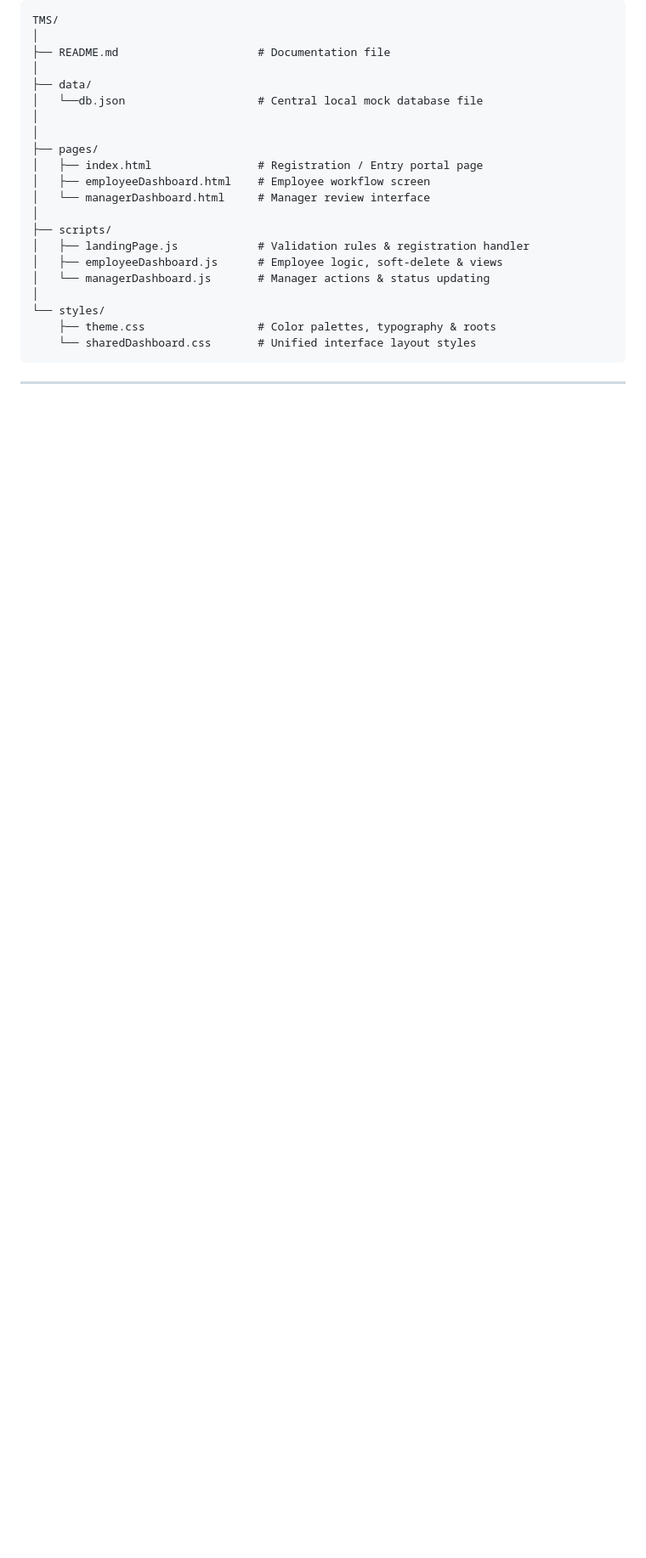
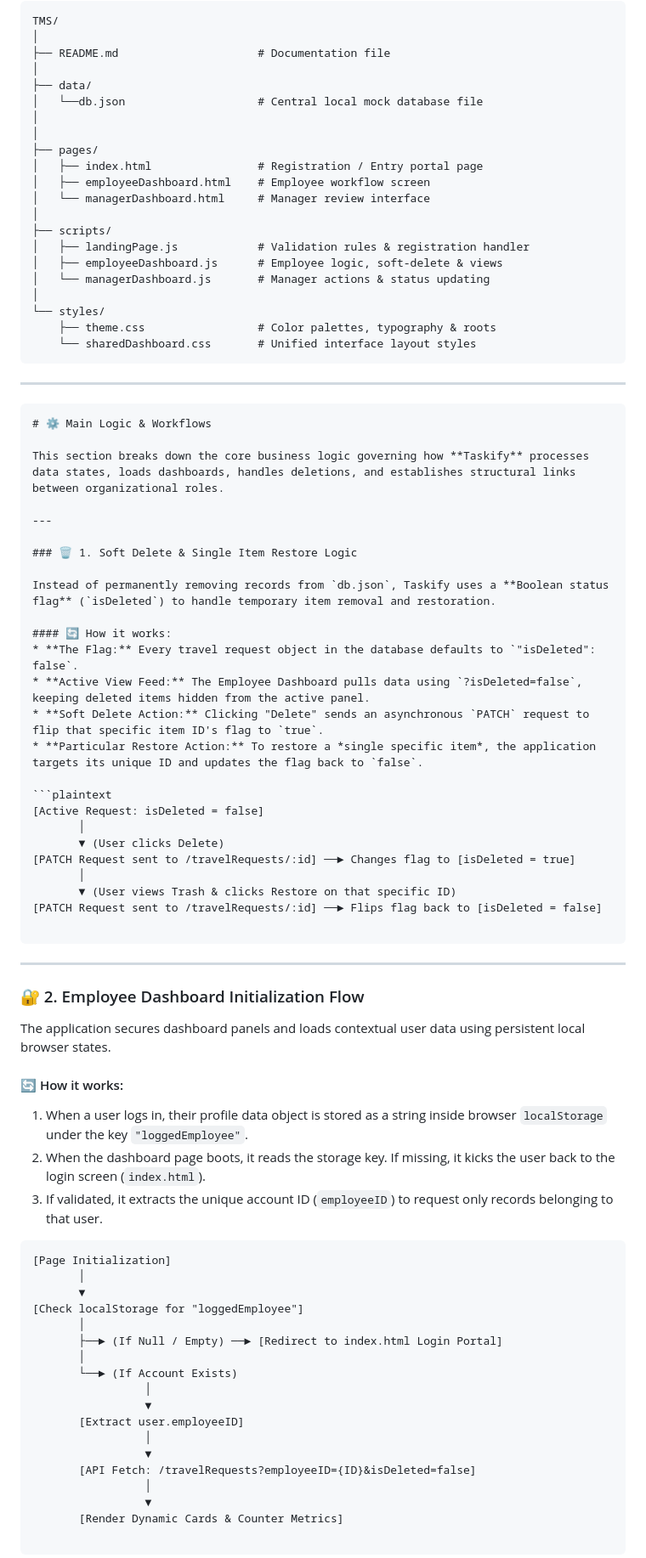
Before and after one commit to Monisha-star18/TMS, a Markdown page: README.md, the part around one of its changes. Shown at 85% size. Drawn GitHub-style; blank space fills up the shorter version.

````diff
--- a/README.md
+++ b/README.md
@@ -95,4 +95,64 @@ TMS/
 ```
 ---
 
+```markdown
+# ⚙️ Main Logic & Workflows
 
+This section breaks down the core business logic governing how **Taskify** processes data states, loads dashboards, handles deletions, and establishes structural links between organizational roles.
+
+---
+
+### 🗑️ 1. Soft Delete & Single Item Restore Logic
+
+Instead of permanently removing records from `db.json`, Taskify uses a **Boolean status flag** (`isDeleted`) to handle temporary item removal and restoration.
+
+#### 🔄 How it works:
+* **The Flag:** Every travel request object in the database defaults to `"isDeleted": false`.
+* **Active View Feed:** The Employee Dashboard pulls data using `?isDeleted=false`, keeping deleted items hidden from the active panel.
+* **Soft Delete Action:** Clicking "Delete" sends an asynchronous `PATCH` request to flip that specific item ID's flag to `true`.
+* **Particular Restore Action:** To restore a *single specific item*, the application targets its unique ID and updates the flag back to `false`.
+
+```plaintext
+[Active Request: isDeleted = false]
+       │
+       ▼ (User clicks Delete)
+[PATCH Request sent to /travelRequests/:id] ──► Changes flag to [isDeleted = true]
+       │
+       ▼ (User views Trash & clicks Restore on that specific ID)
+[PATCH Request sent to /travelRequests/:id] ──► Flips flag back to [isDeleted = false]
+
+```
+
+---
+
+### 🔐 2. Employee Dashboard Initialization Flow
+
+The application secures dashboard panels and loads contextual user data using persistent local browser states.
+
+#### 🔄 How it works:
+
+1. When a user logs in, their profile data object is stored as a string inside browser `localStorage` under the key `"loggedEmployee"`.
+2. When the dashboard page boots, it reads the storage key. If missing, it kicks the user back to the login screen (`index.html`).
+3. If validated, it extracts the unique account ID (`employeeID`) to request only records belonging to that user.
+
+```plaintext
+[Page Initialization]
+       │
+       ▼
+[Check localStorage for "loggedEmployee"]
+       │
+       ├──► (If Null / Empty) ──► [Redirect to index.html Login Portal]
+       │
+       └──► (If Account Exists)
+                 │
+                 ▼
+       [Extract user.employeeID]
+                 │
+                 ▼
+       [API Fetch: /travelRequests?employeeID={ID}&isDeleted=false]
+                 │
+                 ▼
+       [Render Dynamic Cards & Counter Metrics]
+
+```
+
````
Also changed, not shown: other parts of README.md (+34 -0 lines).
